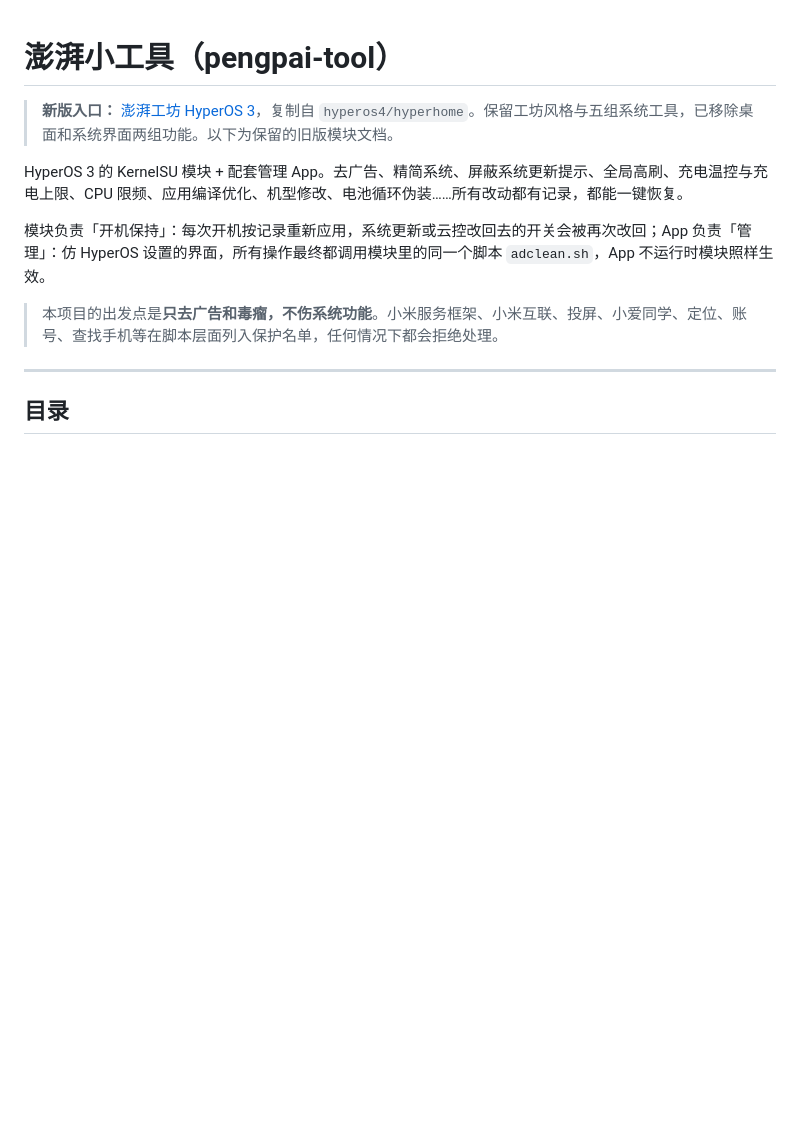
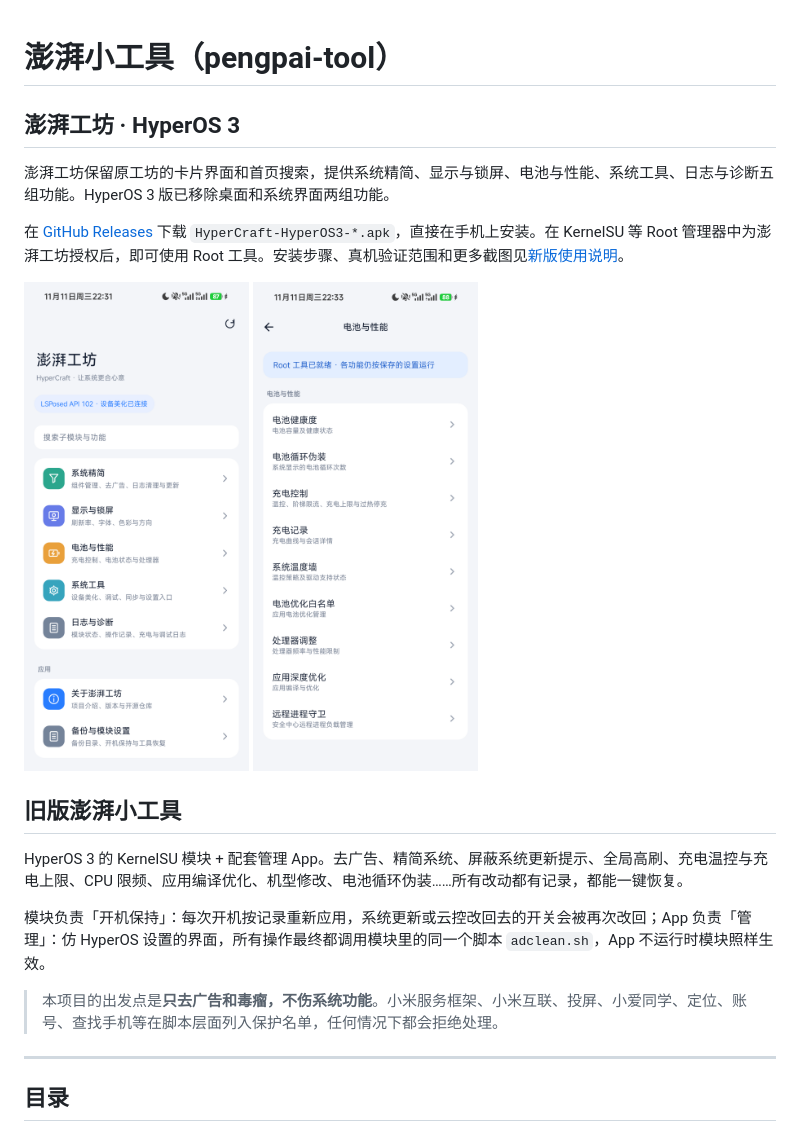
Before and after one commit to Android-Modules/pengpai-tool, a Markdown page: README.md, the part around the change. Rendered like a GitHub page; pictures changed too: HyperCraft-HyperOS3/docs/screenshots/battery.png (added), HyperCraft-HyperOS3/docs/screenshots/home.png (added); blank space fills up the shorter version.

```diff
--- a/README.md
+++ b/README.md
@@ -1,6 +1,14 @@
 # 澎湃小工具（pengpai-tool）
 
-> **新版入口：** [澎湃工坊 HyperOS 3](HyperCraft-HyperOS3/README.md)，复制自 `hyperos4/hyperhome`。保留工坊风格与五组系统工具，已移除桌面和系统界面两组功能。以下为保留的旧版模块文档。
+## 澎湃工坊 · HyperOS 3
+
+澎湃工坊保留原工坊的卡片界面和首页搜索，提供系统精简、显示与锁屏、电池与性能、系统工具、日志与诊断五组功能。HyperOS 3 版已移除桌面和系统界面两组功能。
+
+在 [GitHub Releases](https://github.com/Android-Modules/pengpai-tool/releases) 下载 `HyperCraft-HyperOS3-*.apk`，直接在手机上安装。在 KernelSU 等 Root 管理器中为澎湃工坊授权后，即可使用 Root 工具。安装步骤、真机验证范围和更多截图见[新版使用说明](HyperCraft-HyperOS3/README.md)。
+
+<img src="HyperCraft-HyperOS3/docs/screenshots/home.png" width="225" alt="澎湃工坊首页"> <img src="HyperCraft-HyperOS3/docs/screenshots/battery.png" width="225" alt="电池与性能工具列表">
+
+## 旧版澎湃小工具
 
 HyperOS 3 的 KernelSU 模块 + 配套管理 App。去广告、精简系统、屏蔽系统更新提示、全局高刷、充电温控与充电上限、CPU 限频、应用编译优化、机型修改、电池循环伪装……所有改动都有记录，都能一键恢复。
 
```
Also changed, not shown: HyperCraft-HyperOS3/README.md (+24 -8 lines), HyperCraft-HyperOS3/docs/screenshots/display.png (added), HyperCraft-HyperOS3/docs/screenshots/system-cleanup.png (added), 2 other files.
